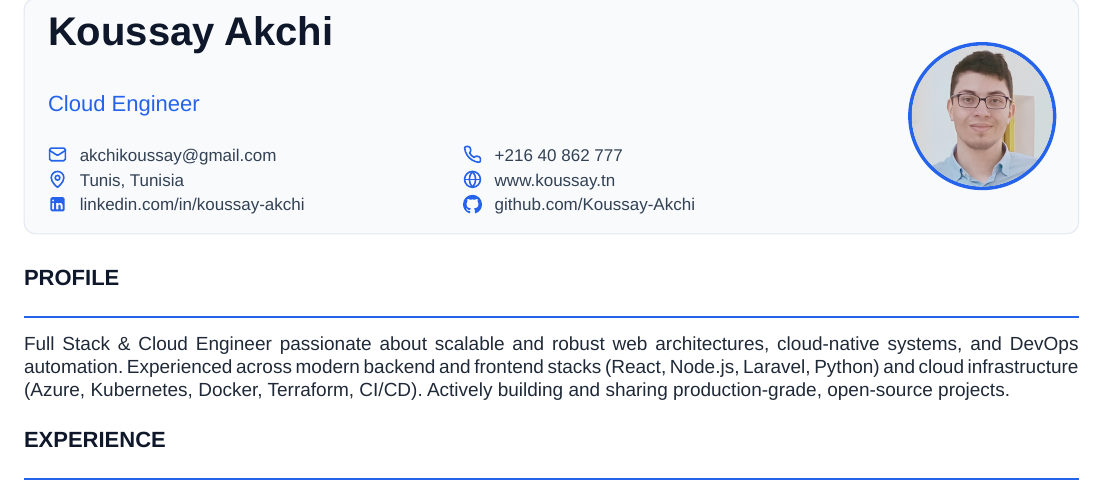
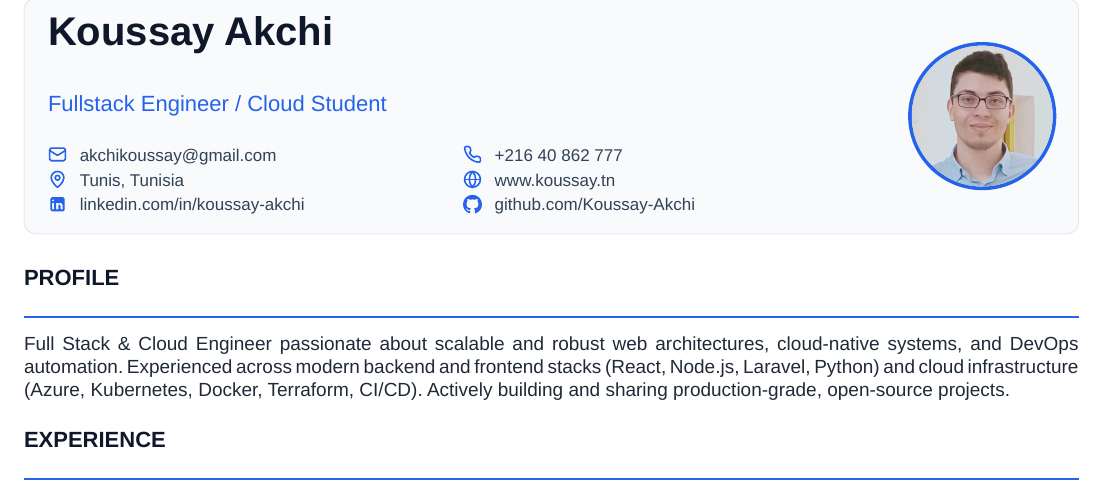
Before and after one commit to Koussay-Akchi/resume, a Typst document (resume.en.typ): part of page 1 of 4, cut so that both start at the same text. Compiled offline with Typst 0.15; a missing font is replaced by an installed copy or a similar font.

```diff
--- a/resume.en.typ
+++ b/resume.en.typ
@@ -4,7 +4,7 @@
 
 #cv-header(
   name: "Koussay Akchi",
-  title: "Cloud Engineer",
+  title: "Fullstack Engineer / Cloud Student",
   email: "akchikoussay@gmail.com",
   phone: "+216 40 862 777",
   location: "Tunis, Tunisia",
```
Also changed, not shown: resume.fr.typ (+1 -1 lines).
